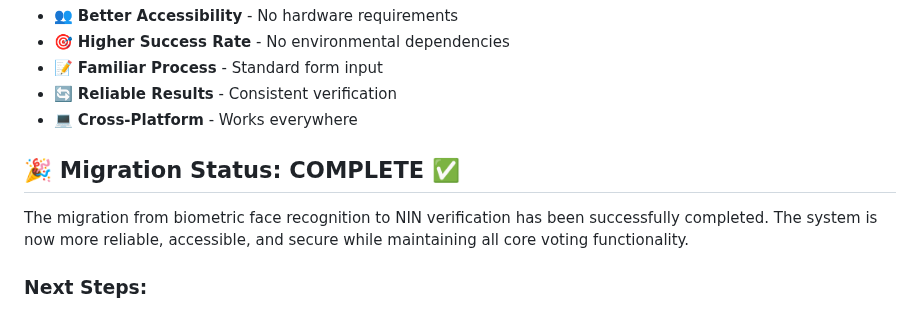
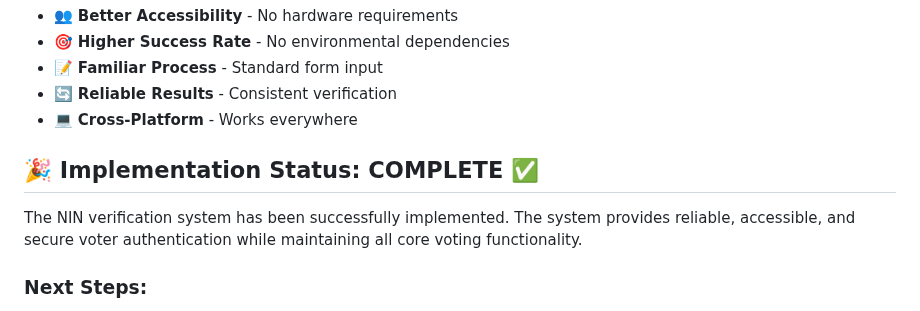
Before and after one commit to elijahola831/BLOCKELECT-Blockchain-Based-Secure-Voting-System, a Markdown page: MIGRATION_SUMMARY.md, the part around the change. Rendered like a GitHub page.

```diff
--- a/MIGRATION_SUMMARY.md
+++ b/MIGRATION_SUMMARY.md
@@ -166,9 +166,9 @@ Project now features clean, focused architecture:
 - 🔄 **Reliable Results** - Consistent verification
 - 💻 **Cross-Platform** - Works everywhere
 
-## 🎉 Migration Status: **COMPLETE** ✅
+## 🎉 Implementation Status: **COMPLETE** ✅
 
-The migration from biometric face recognition to NIN verification has been successfully completed. The system is now more reliable, accessible, and secure while maintaining all core voting functionality.
+The NIN verification system has been successfully implemented. The system provides reliable, accessible, and secure voter authentication while maintaining all core voting functionality.
 
 ### **Next Steps:**
 1. **User Testing** - Validate with real users
```
Also changed, not shown: VOTING_FIX_GUIDE.md (+4 -4 lines).
